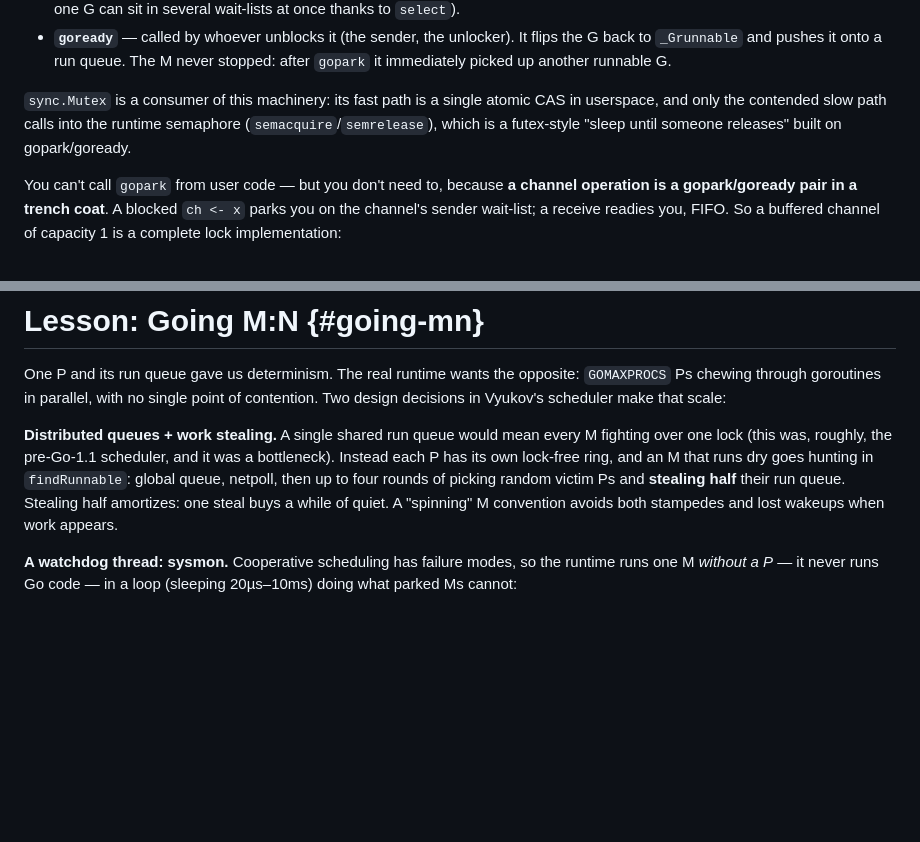
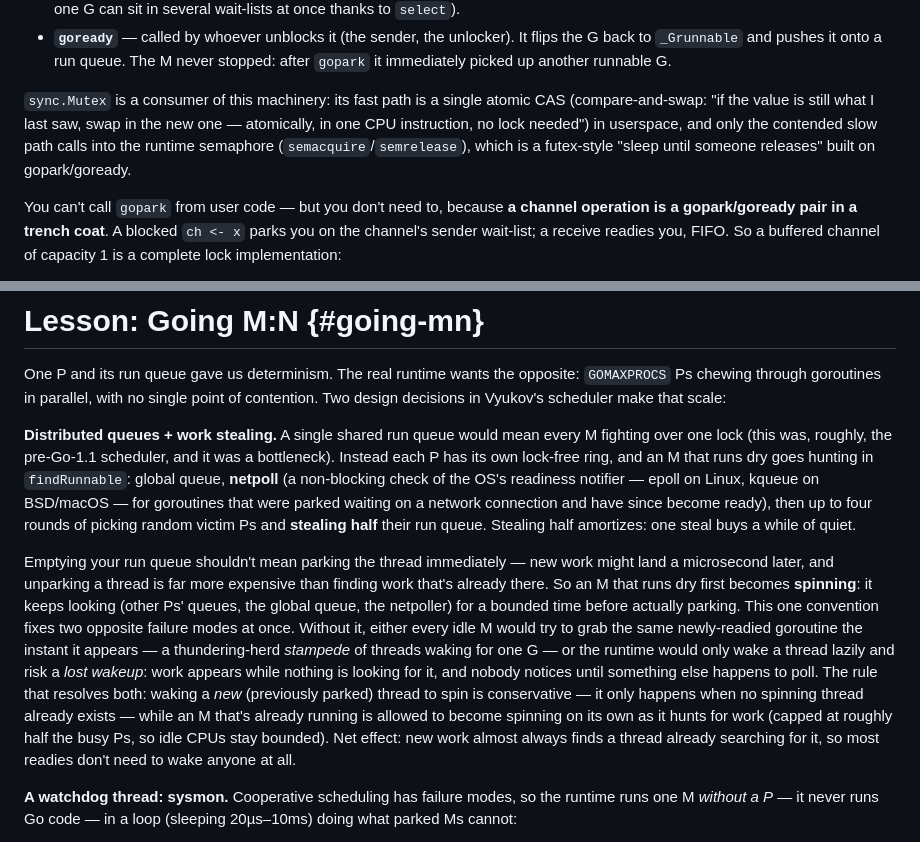
Before and after one commit to michael-duren/rubber-duck, a Markdown page: courses/goroutines-from-scratch-go.md, 2 parts joined by grey strips. Rendered like a GitHub page; blank space fills up the shorter version.

Commit message:
Course review: Goroutines from Scratch (Go) (#21)
* course review: expand thin spinning-M explanation in Going M:N lesson

Verified all 6 challenges by hand (starter compiles and fails, a correct
solution passes go test -race) and cross-checked every scheduler-internals
claim (run queue size 256, schedtick%61, forcePreemptNS=10ms, sysmon
20us-10ms sleep, 4-round work stealing, steal-half, direct-send-to-runnext,
sync.Mutex normal-mode barging, Go 1.19 adaptive stack sizing) against the
actual Go runtime/sync source. All held up.

The one thin spot: the "Going M:N" lesson named the "spinning M convention"
and asserted it "avoids both stampedes and lost wakeups" without explaining
why, or what spinning even means. Expanded it into a short, source-grounded
explanation of what a spinning M is and how the wakep conservative-wakeup
rule plus the per-M work-search cap resolve both failure modes.

* course review: define CAS and netpoll at first use

Both terms were used unexplained (CAS reused later as spelled-out
"compare-and-swap" in the Futures challenge as if fresh; netpoll named
four times across two lessons with no gloss). Add a one-clause
definition at first use for each, matching the course's existing style
for sudog/hchan/etc.

```diff
--- a/courses/goroutines-from-scratch-go.md
+++ b/courses/goroutines-from-scratch-go.md
@@ -238,9 +238,11 @@ The runtime's answer is a pair of functions you'll see all over `proc.go`:
   never stopped: after `gopark` it immediately picked up another runnable G.
 
 `sync.Mutex` is a consumer of this machinery: its fast path is a single
-atomic CAS in userspace, and only the contended slow path calls into the
-runtime semaphore (`semacquire`/`semrelease`), which is a futex-style
-"sleep until someone releases" built on gopark/goready.
+atomic CAS (compare-and-swap: "if the value is still what I last saw, swap
+in the new one — atomically, in one CPU instruction, no lock needed") in
+userspace, and only the contended slow path calls into the runtime
+semaphore (`semacquire`/`semrelease`), which is a futex-style "sleep until
+someone releases" built on gopark/goready.
 
 You can't call `gopark` from user code — but you don't need to, because
 **a channel operation is a gopark/goready pair in a trench coat**. A blocked
@@ -898,11 +900,30 @@ that scale:
 **Distributed queues + work stealing.** A single shared run queue would mean
 every M fighting over one lock (this was, roughly, the pre-Go-1.1 scheduler,
 and it was a bottleneck). Instead each P has its own lock-free ring, and an
-M that runs dry goes hunting in `findRunnable`: global queue, netpoll, then
-up to four rounds of picking random victim Ps and **stealing half** their
-run queue. Stealing half amortizes: one steal buys a while of quiet. A
-"spinning" M convention avoids both stampedes and lost wakeups when work
-appears.
+M that runs dry goes hunting in `findRunnable`: global queue, **netpoll**
+(a non-blocking check of the OS's readiness notifier — epoll on Linux,
+kqueue on BSD/macOS — for goroutines that were parked waiting on a network
+connection and have since become ready), then up to four rounds of picking
+random victim Ps and **stealing half** their run queue. Stealing half
+amortizes: one steal buys a while of quiet.
+
+Emptying your run queue shouldn't mean parking the thread immediately — new
+work might land a microsecond later, and unparking a thread is far more
+expensive than finding work that's already there. So an M that runs dry
+first becomes **spinning**: it keeps looking (other Ps' queues, the global
+queue, the netpoller) for a bounded time before actually parking. This one
+convention fixes two opposite failure modes at once. Without it, either
+every idle M would try to grab the same newly-readied goroutine the instant
+it appears — a thundering-herd *stampede* of threads waking for one G — or
+the runtime would only wake a thread lazily and risk a *lost wakeup*: work
+appears while nothing is looking for it, and nobody notices until something
+else happens to poll. The rule that resolves both: waking a *new* (previously
+parked) thread to spin is conservative — it only happens when no spinning
+thread already exists — while an M that's already running is allowed to
+become spinning on its own as it hunts for work (capped at roughly half the
+busy Ps, so idle CPUs stay bounded). Net effect: new work almost always
+finds a thread already searching for it, so most readies don't need to wake
+anyone at all.
 
 **A watchdog thread: sysmon.** Cooperative scheduling has failure modes, so
 the runtime runs one M *without a P* — it never runs Go code — in a loop
```
